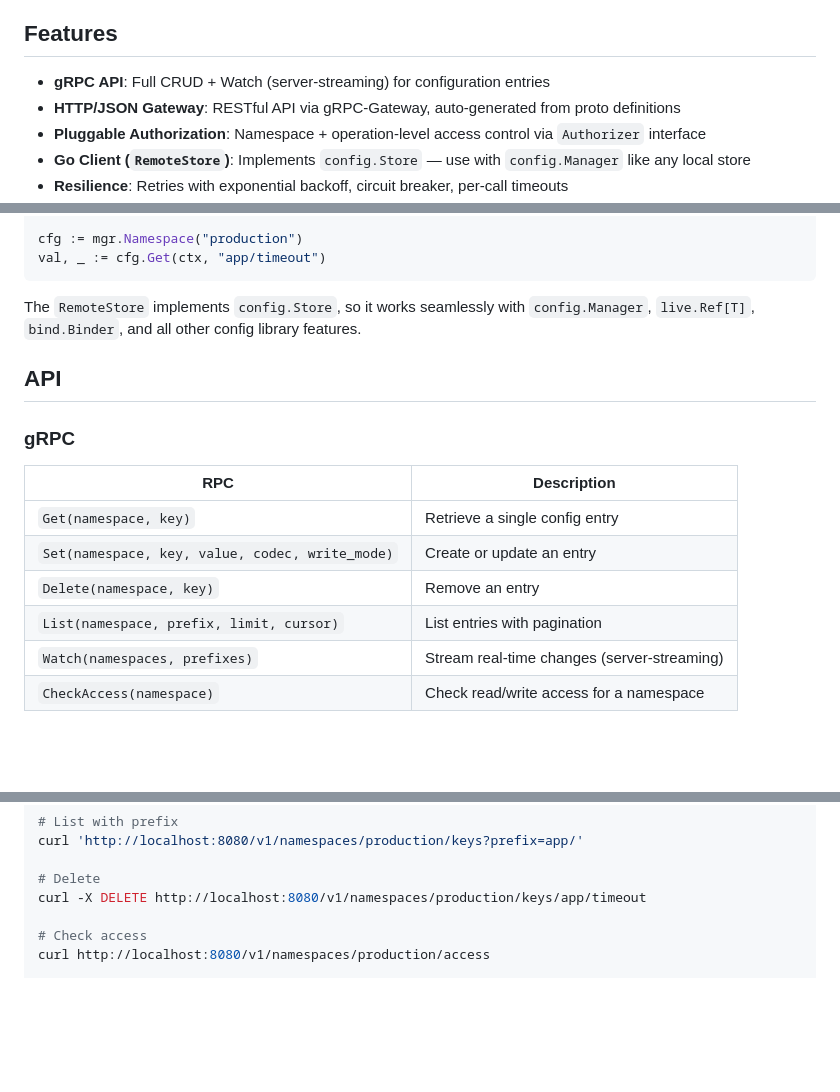
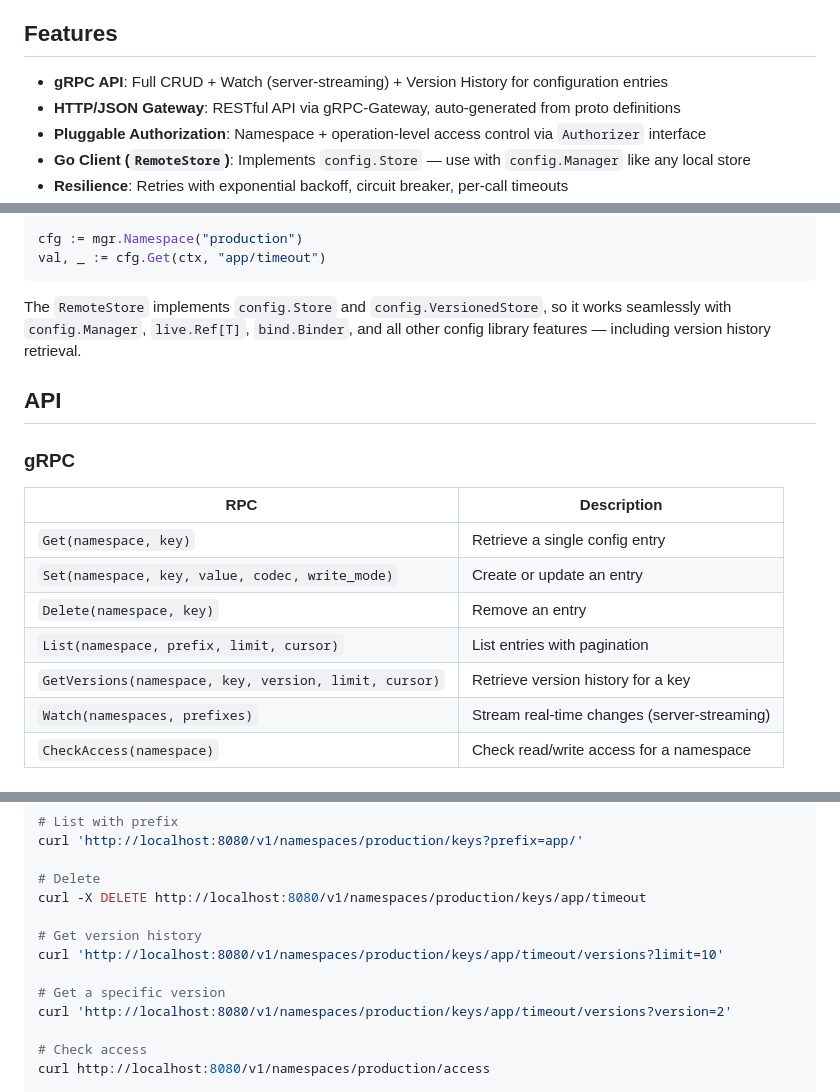
Before and after one commit to rbaliyan/config-server, a Markdown page: README.md, 3 parts joined by grey strips. GitHub-like rendering; blank space fills up the shorter version.

Commit message:
docs: add GetVersions to API tables and examples
- Add GetVersions RPC to gRPC and HTTP API tables
- Add version history curl examples
- Update Features and RemoteStore description for versioning

Co-Authored-By: Claude Opus 4.6 (1M context) <noreply@anthropic.com>

````diff
--- a/README.md
+++ b/README.md
@@ -11,7 +11,7 @@ A gRPC configuration server with HTTP/JSON gateway, pluggable authorization, and
 
 ## Features
 
-- **gRPC API**: Full CRUD + Watch (server-streaming) for configuration entries
+- **gRPC API**: Full CRUD + Watch (server-streaming) + Version History for configuration entries
 - **HTTP/JSON Gateway**: RESTful API via gRPC-Gateway, auto-generated from proto definitions
 - **Pluggable Authorization**: Namespace + operation-level access control via `Authorizer` interface
 - **Go Client (`RemoteStore`)**: Implements `config.Store` — use with `config.Manager` like any local store
@@ -81,7 +81,7 @@ cfg := mgr.Namespace("production")
 val, _ := cfg.Get(ctx, "app/timeout")
 ```
 
-The `RemoteStore` implements `config.Store`, so it works seamlessly with `config.Manager`, `live.Ref[T]`, `bind.Binder`, and all other config library features.
+The `RemoteStore` implements `config.Store` and `config.VersionedStore`, so it works seamlessly with `config.Manager`, `live.Ref[T]`, `bind.Binder`, and all other config library features — including version history retrieval.
 
 ## API
 
@@ -93,6 +93,7 @@ The `RemoteStore` implements `config.Store`, so it works seamlessly with `config
 | `Set(namespace, key, value, codec, write_mode)` | Create or update an entry |
 | `Delete(namespace, key)` | Remove an entry |
 | `List(namespace, prefix, limit, cursor)` | List entries with pagination |
+| `GetVersions(namespace, key, version, limit, cursor)` | Retrieve version history for a key |
 | `Watch(namespaces, prefixes)` | Stream real-time changes (server-streaming) |
 | `CheckAccess(namespace)` | Check read/write access for a namespace |
 
@@ -125,6 +127,12 @@ curl 'http://localhost:8080/v1/namespaces/production/keys?prefix=app/'
 
 # Delete
 curl -X DELETE http://localhost:8080/v1/namespaces/production/keys/app/timeout
+
+# Get version history
+curl 'http://localhost:8080/v1/namespaces/production/keys/app/timeout/versions?limit=10'
+
+# Get a specific version
+curl 'http://localhost:8080/v1/namespaces/production/keys/app/timeout/versions?version=2'
 
 # Check access
 curl http://localhost:8080/v1/namespaces/production/access
````
Also changed, not shown: other parts of README.md (+1 -0 lines).
